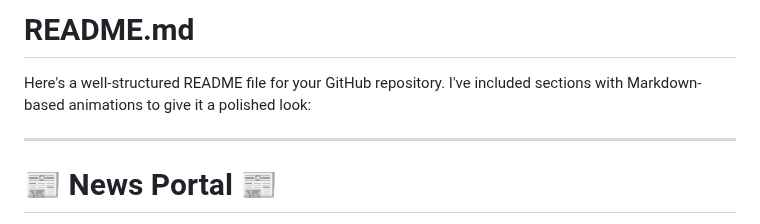
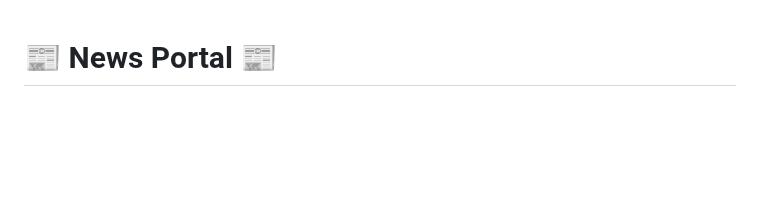
Before and after one commit to R4255/news_portal, a Markdown page: README.md, the part around the change. Rendered like a GitHub page; blank space fills up the shorter version.

```diff
--- a/README.md
+++ b/README.md
@@ -1,7 +1,3 @@
-# README.md
-Here's a well-structured README file for your GitHub repository. I've included sections with Markdown-based animations to give it a polished look:
-
----
 
 # 📰 News Portal 📰
 
```
